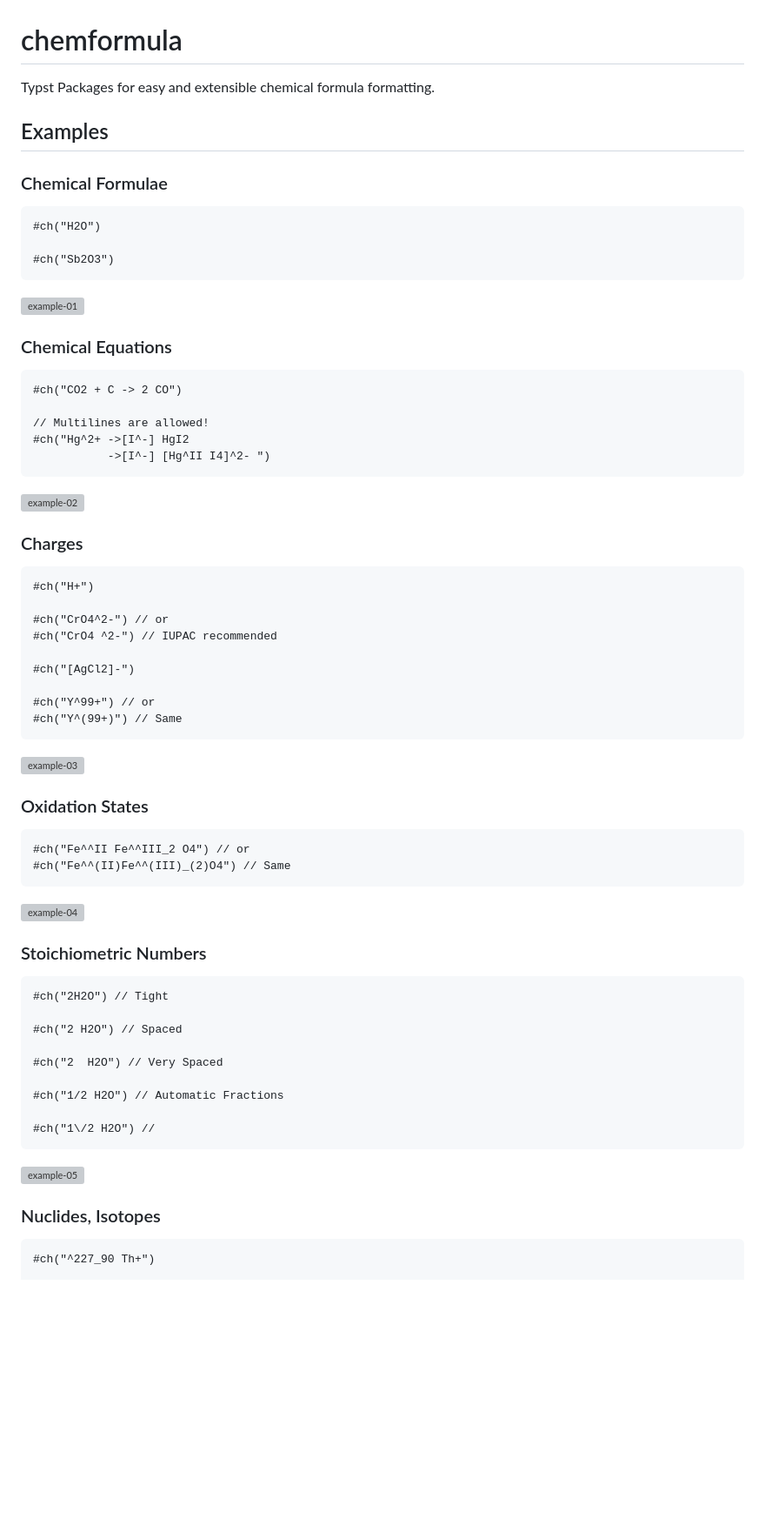
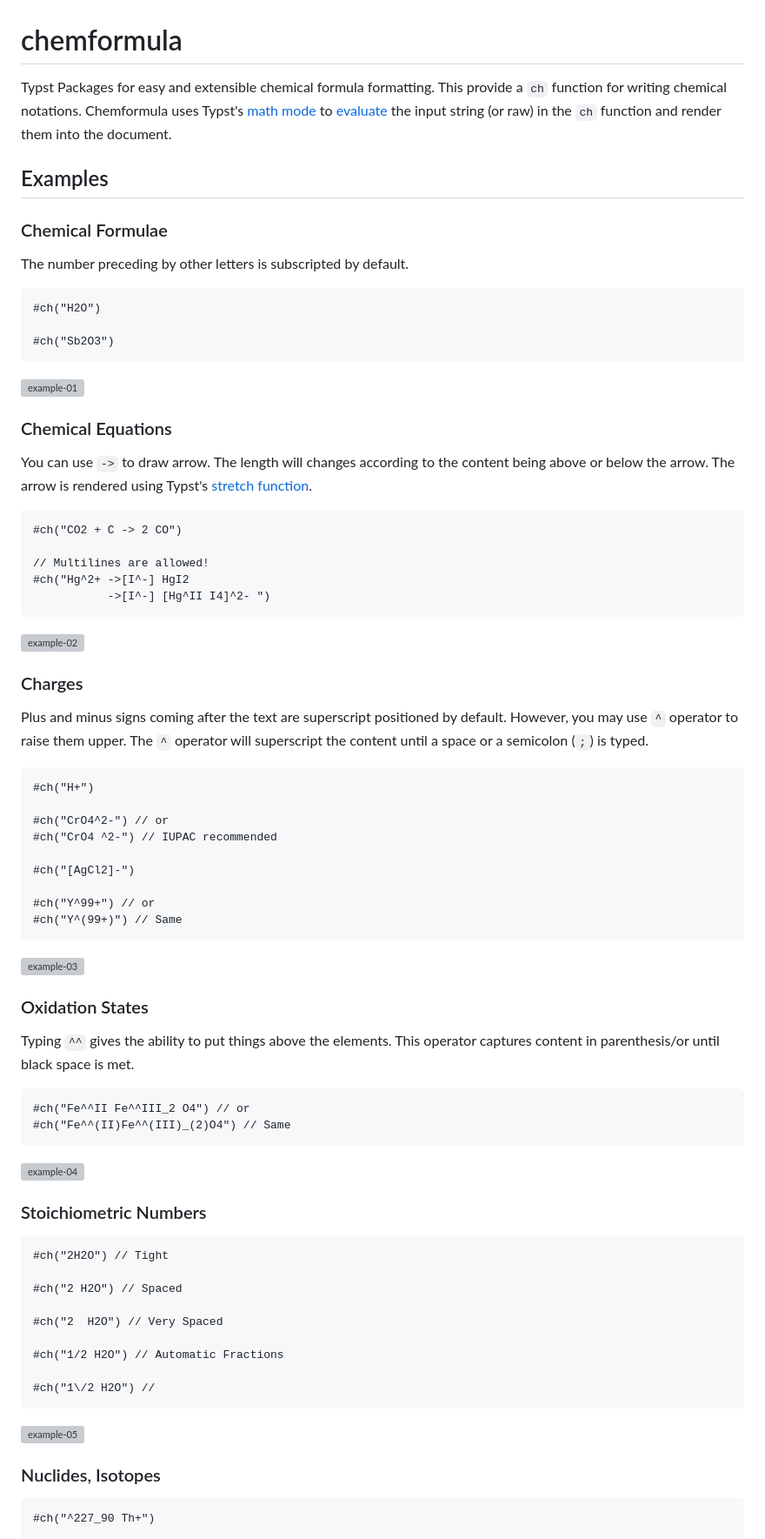
Before and after one commit to pacaunt/chemformula, a Markdown page: README.md, the part around the change printed below. Shown: that part at 87% size. GitHub-like rendering; blank space fills up the shorter version; grey boxes are pictures that could not be loaded.

````diff
--- a/README.md
+++ b/README.md
@@ -1,7 +1,12 @@
 # chemformula
 Typst Packages for easy and extensible chemical formula formatting.
+This provide a `ch` function for writing chemical notations.
+Chemformula uses Typst's [math mode](https://typst.app/docs/reference/math/) to [evaluate](https://typst.app/docs/reference/foundations/eval/) the input string (or raw) in the `ch` function and render them into the document.
+
 ## Examples
+
 ### Chemical Formulae
+The number preceding by other letters is subscripted by default.
 ```typ
 #ch("H2O")
 
@@ -11,5 +16,6 @@ Typst Packages for easy and extensible chemical formula formatting.
 
 ### Chemical Equations
+You can use `->` to draw arrow. The length will changes according to the content being above or below the arrow. The arrow is rendered using Typst's [stretch function](https://typst.app/docs/reference/math/stretch/).
 ```typ
 #ch("CO2 + C -> 2 CO")
 
@@ -21,5 +27,6 @@ Typst Packages for easy and extensible chemical formula formatting.
 
 ### Charges
+Plus and minus signs coming after the text are superscript positioned by default. However, you may use `^` operator to raise them upper. The `^` operator will superscript the content until a space or a semicolon (`;`) is typed.
 ```typ
 #ch("H+")
 
@@ -35,5 +42,6 @@ Typst Packages for easy and extensible chemical formula formatting.
 
 ### Oxidation States
+Typing `^^` gives the ability to put things above the elements. This operator captures content in parenthesis/or until black space is met.
 ```typ
 #ch("Fe^^II Fe^^III_2 O4") // or
 #ch("Fe^^(II)Fe^^(III)_(2)O4") // Same
````
Also changed, not shown: other parts of README.md (+16 -16 lines).
